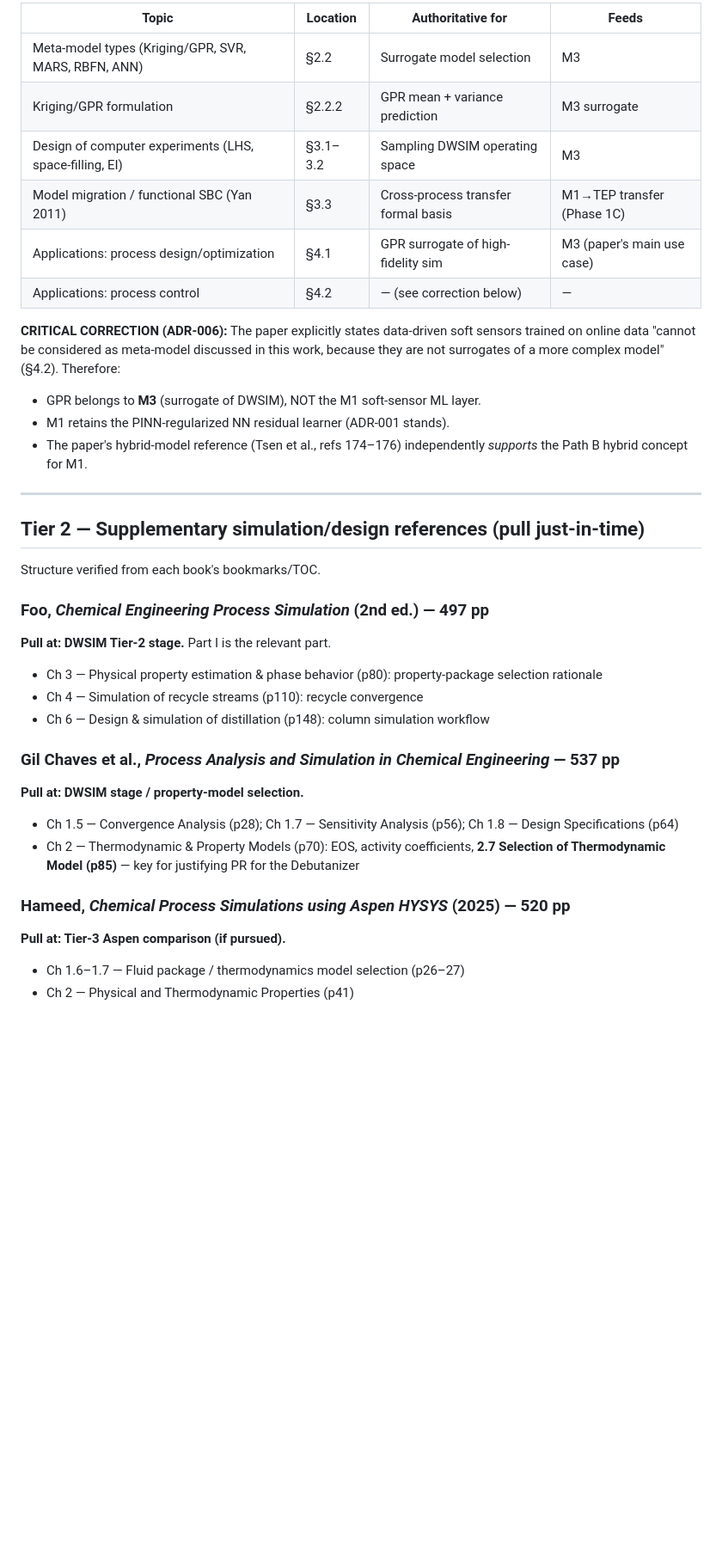
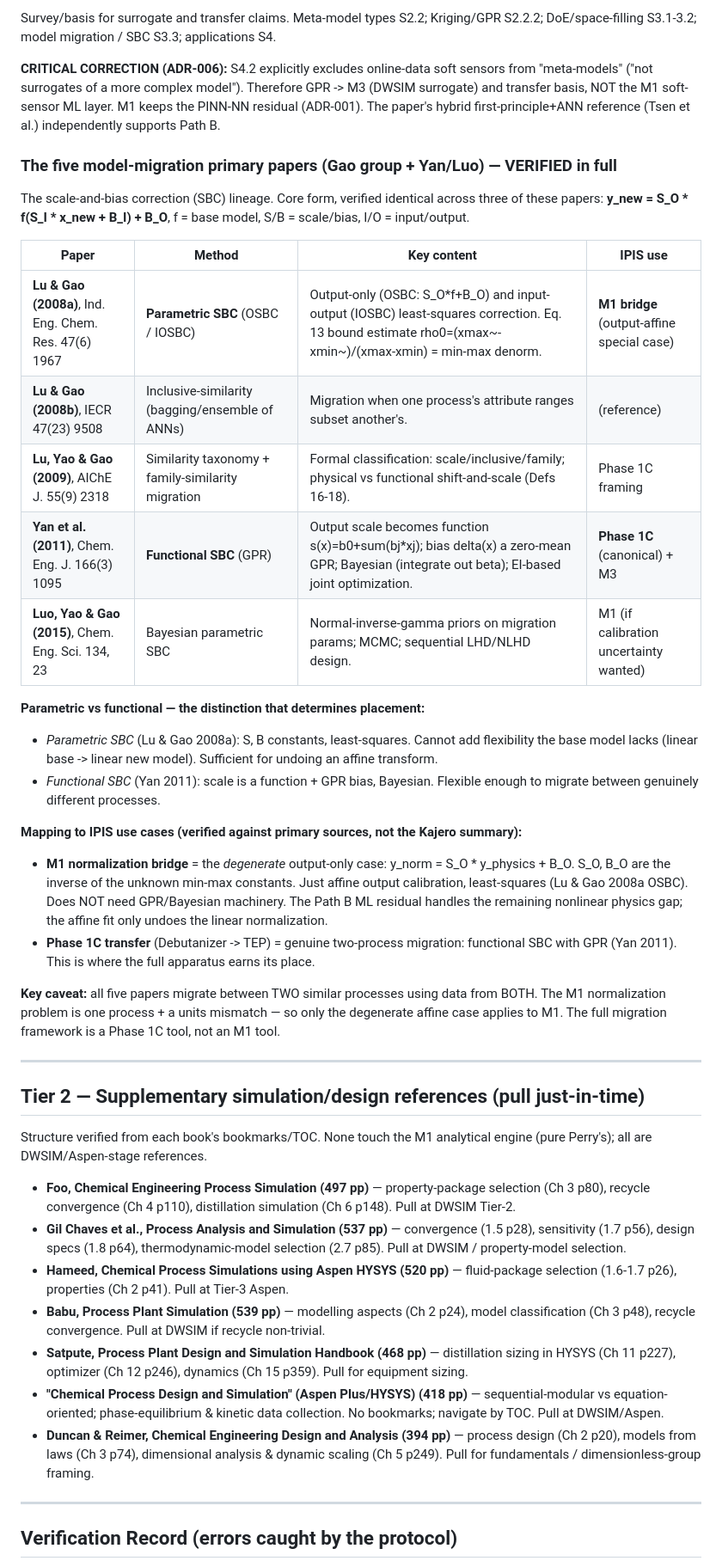
Before and after one commit to beebzy-droid/IPIS, a Markdown page: docs/sources/source-map.md, the part around one of its changes. Shown at 86% size. GitHub-like rendering; blank space fills up the shorter version.

```diff
--- a/docs/sources/source-map.md
+++ b/docs/sources/source-map.md
@@ -31,37 +54,46 @@ Other sections present and available if needed: Mathematics (397), Heat & Mass T
 
-| Topic | Location | Authoritative for | Feeds |
+Survey/basis for surrogate and transfer claims. Meta-model types S2.2; Kriging/GPR S2.2.2; DoE/space-filling S3.1-3.2; model migration / SBC S3.3; applications S4.
+
+**CRITICAL CORRECTION (ADR-006):** S4.2 explicitly excludes online-data soft sensors from "meta-models" ("not surrogates of a more complex model"). Therefore GPR -> M3 (DWSIM surrogate) and transfer basis, NOT the M1 soft-sensor ML layer. M1 keeps the PINN-NN residual (ADR-001). The paper's hybrid first-principle+ANN reference (Tsen et al.) independently supports Path B.
+
+### The five model-migration primary papers (Gao group + Yan/Luo) — VERIFIED in full
+
+The scale-and-bias correction (SBC) lineage. Core form, verified identical across three of these papers:
+**y_new = S_O * f(S_I * x_new + B_I) + B_O**, f = base model, S/B = scale/bias, I/O = input/output.
+
+| Paper | Method | Key content | IPIS use |
 |---|---|---|---|
-| Meta-model types (Kriging/GPR, SVR, MARS, RBFN, ANN) | §2.2 | Surrogate model selection | M3 |
-| Kriging/GPR formulation | §2.2.2 | GPR mean + variance prediction | M3 surrogate |
-| Design of computer experiments (LHS, space-filling, EI) | §3.1–3.2 | Sampling DWSIM operating space | M3 |
-| Model migration / functional SBC (Yan 2011) | §3.3 | Cross-process transfer formal basis | M1→TEP transfer (Phase 1C) |
-| Applications: process design/optimization | §4.1 | GPR surrogate of high-fidelity sim | M3 (paper's main use case) |
-| Applications: process control | §4.2 | — (see correction below) | — |
+| **Lu & Gao (2008a)**, Ind. Eng. Chem. Res. 47(6) 1967 | **Parametric SBC** (OSBC / IOSBC) | Output-only (OSBC: S_O*f+B_O) and input-output (IOSBC) least-squares correction. Eq. 13 bound estimate rho0=(xmax~-xmin~)/(xmax-xmin) = min-max denorm. | **M1 bridge** (output-affine special case) |
+| **Lu & Gao (2008b)**, IECR 47(23) 9508 | Inclusive-similarity (bagging/ensemble of ANNs) | Migration when one process's attribute ranges subset another's. | (reference) |
+| **Lu, Yao & Gao (2009)**, AIChE J. 55(9) 2318 | Similarity taxonomy + family-similarity migration | Formal classification: scale/inclusive/family; physical vs functional shift-and-scale (Defs 16-18). | Phase 1C framing |
+| **Yan et al. (2011)**, Chem. Eng. J. 166(3) 1095 | **Functional SBC** (GPR) | Output scale becomes function s(x)=b0+sum(bj*xj); bias delta(x) a zero-mean GPR; Bayesian (integrate out beta); EI-based joint optimization. | **Phase 1C** (canonical) + M3 |
+| **Luo, Yao & Gao (2015)**, Chem. Eng. Sci. 134, 23 | Bayesian parametric SBC | Normal-inverse-gamma priors on migration params; MCMC; sequential LHD/NLHD design. | M1 (if calibration uncertainty wanted) |
 
-**CRITICAL CORRECTION (ADR-006):** The paper explicitly states data-driven soft sensors trained on online data "cannot be considered as meta-model discussed in this work, because they are not surrogates of a more complex model" (§4.2). Therefore:
-- GPR belongs to **M3** (surrogate of DWSIM), NOT the M1 soft-sensor ML layer.
-- M1 retains the PINN-regularized NN residual learner (ADR-001 stands).
-- The paper's hybrid-model reference (Tsen et al., refs 174–176) independently *supports* the Path B hybrid concept for M1.
+**Parametric vs functional — the distinction that determines placement:**
+- *Parametric SBC* (Lu & Gao 2008a): S, B constants, least-squares. Cannot add flexibility the base model lacks (linear base -> linear new model). Sufficient for undoing an affine transform.
+- *Functional SBC* (Yan 2011): scale is a function + GPR bias, Bayesian. Flexible enough to migrate between genuinely different processes.
+
+**Mapping to IPIS use cases (verified against primary sources, not the Kajero summary):**
+- **M1 normalization bridge** = the *degenerate* output-only case: y_norm = S_O * y_physics + B_O. S_O, B_O are the inverse of the unknown min-max constants. Just affine output calibration, least-squares (Lu & Gao 2008a OSBC). Does NOT need GPR/Bayesian machinery. The Path B ML residual handles the remaining nonlinear physics gap; the affine fit only undoes the linear normalization.
+- **Phase 1C transfer** (Debutanizer -> TEP) = genuine two-process migration: functional SBC with GPR (Yan 2011). This is where the full apparatus earns its place.
+
+**Key caveat:** all five papers migrate between TWO similar processes using data from BOTH. The M1 normalization problem is one process + a units mismatch — so only the degenerate affine case applies to M1. The full migration framework is a Phase 1C tool, not an M1 tool.
 
 ---
 
 ## Tier 2 — Supplementary simulation/design references (pull just-in-time)
 
-Structure verified from each book's bookmarks/TOC.
+Structure verified from each book's bookmarks/TOC. None touch the M1 analytical engine (pure Perry's); all are DWSIM/Aspen-stage references.
 
-### Foo, *Chemical Engineering Process Simulation* (2nd ed.) — 497 pp
-**Pull at: DWSIM Tier-2 stage.** Part I is the relevant part.
-- Ch 3 — Physical property estimation & phase behavior (p80): property-package selection rationale
-- Ch 4 — Simulation of recycle streams (p110): recycle convergence
-- Ch 6 — Design & simulation of distillation (p148): column simulation workflow
+- **Foo, Chemical Engineering Process Simulation (497 pp)** — property-package selection (Ch 3 p80), recycle convergence (Ch 4 p110), distillation simulation (Ch 6 p148). Pull at DWSIM Tier-2.
+- **Gil Chaves et al., Process Analysis and Simulation (537 pp)** — convergence (1.5 p28), sensitivity (1.7 p56), design specs (1.8 p64), thermodynamic-model selection (2.7 p85). Pull at DWSIM / property-model selection.
+- **Hameed, Chemical Process Simulations using Aspen HYSYS (520 pp)** — fluid-package selection (1.6-1.7 p26), properties (Ch 2 p41). Pull at Tier-3 Aspen.
+- **Babu, Process Plant Simulation (539 pp)** — modelling aspects (Ch 2 p24), model classification (Ch 3 p48), recycle convergence. Pull at DWSIM if recycle non-trivial.
+- **Satpute, Process Plant Design and Simulation Handbook (468 pp)** — distillation sizing in HYSYS (Ch 11 p227), optimizer (Ch 12 p246), dynamics (Ch 15 p359). Pull for equipment sizing.
+- **"Chemical Process Design and Simulation" (Aspen Plus/HYSYS) (418 pp)** — sequential-modular vs equation-oriented; phase-equilibrium & kinetic data collection. No bookmarks; navigate by TOC. Pull at DWSIM/Aspen.
+- **Duncan & Reimer, Chemical Engineering Design and Analysis (394 pp)** — process design (Ch 2 p20), models from laws (Ch 3 p74), dimensional analysis & dynamic scaling (Ch 5 p249). Pull for fundamentals / dimensionless-group framing.
 
-### Gil Chaves et al., *Process Analysis and Simulation in Chemical Engineering* — 537 pp
-**Pull at: DWSIM stage / property-model selection.**
-- Ch 1.5 — Convergence Analysis (p28); Ch 1.7 — Sensitivity Analysis (p56); Ch 1.8 — Design Specifications (p64)
-- Ch 2 — Thermodynamic & Property Models (p70): EOS, activity coefficients, **2.7 Selection of Thermodynamic Model (p85)** — key for justifying PR for the Debutanizer
+---
 
-### Hameed, *Chemical Process Simulations using Aspen HYSYS* (2025) — 520 pp
-**Pull at: Tier-3 Aspen comparison (if pursued).**
-- Ch 1.6–1.7 — Fluid package / thermodynamics model selection (p26–27)
-- Ch 2 — Physical and Thermodynamic Properties (p41)
+## Verification Record (errors caught by the protocol)
 
```
Also changed, not shown: other parts of docs/sources/source-map.md (+45 -37 lines).
